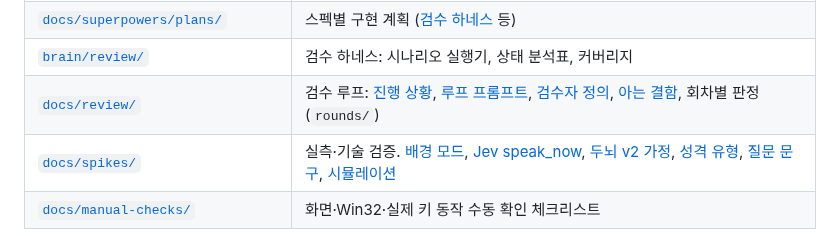
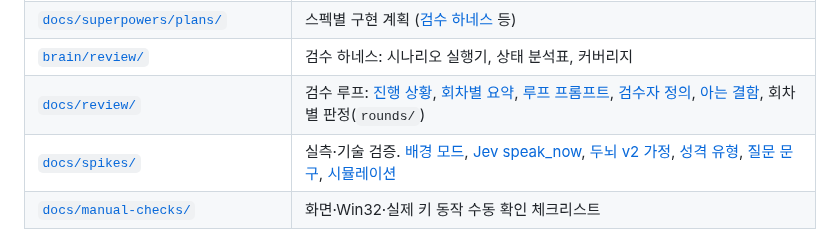
Before and after one commit to HEOSEONGILml/AssistantChatBot, a Markdown page: ARCHITECTURE.md, the part around the change. Drawn GitHub-style.

```diff
--- a/ARCHITECTURE.md
+++ b/ARCHITECTURE.md
@@ -448,7 +448,7 @@ flowchart LR
 | [`docs/superpowers/specs/`](docs/superpowers/specs/) | 설계 스펙. [Windows 첫 버전](docs/superpowers/specs/2026-10-14-windows-desktop-pet-design.md), [두뇌 v1](docs/superpowers/specs/2026-10-15-brain-design.md), [두뇌 v2](docs/superpowers/specs/2026-10-15-brain-v2-design.md), [기분 8개·즉각 반응](docs/superpowers/specs/2026-10-15-mood-reaction-design.md), [기분×동작별 그림](docs/superpowers/specs/2026-10-15-mood-sprites-design.md), [검수 루프](docs/superpowers/specs/2026-10-15-review-loop-design.md), [평가 사전값](docs/superpowers/specs/2026-10-16-appraisal-prior-design.md), [동작 모형](docs/superpowers/specs/2026-10-16-action-model-design.md), [시간 모형](docs/superpowers/specs/2026-10-16-time-model-design.md), [기분 갱신 수식](docs/superpowers/specs/2026-10-16-mood-update-math-design.md) |
 | [`docs/superpowers/plans/`](docs/superpowers/plans/) | 스펙별 구현 계획 ([검수 하네스](docs/superpowers/plans/2026-10-16-review-harness.md) 등) |
 | [`brain/review/`](brain/review/README.md) | 검수 하네스: 시나리오 실행기, 상태 분석표, 커버리지 |
-| [`docs/review/`](docs/review/) | 검수 루프: [진행 상황](docs/review/progress.md), [루프 프롬프트](docs/review/loop-prompt.md), [검수자 정의](docs/review/reviewer.md), [아는 결함](docs/review/known-defects.md), 회차별 판정(`rounds/`) |
+| [`docs/review/`](docs/review/) | 검수 루프: [진행 상황](docs/review/progress.md), [회차별 요약](docs/review/summary.md), [루프 프롬프트](docs/review/loop-prompt.md), [검수자 정의](docs/review/reviewer.md), [아는 결함](docs/review/known-defects.md), 회차별 판정(`rounds/`) |
 | [`docs/spikes/`](docs/spikes/) | 실측·기술 검증. [배경 모드](docs/spikes/background-mode.md), [Jev speak_now](docs/spikes/2026-10-15-jev-speak-now-probe.md), [두뇌 v2 가정](docs/spikes/2026-10-15-brain-v2-assumptions.md), [성격 유형](docs/spikes/2026-10-15-personality-types.md), [질문 문구](docs/spikes/2026-10-15-question-wording.md), [시뮬레이션](docs/spikes/2026-10-15-simulation.md) |
 | [`docs/manual-checks/`](docs/manual-checks/) | 화면·Win32·실제 키 동작 수동 확인 체크리스트 |
 
```
Also changed, not shown: docs/review/summary.md (added, +226 -0 lines).
